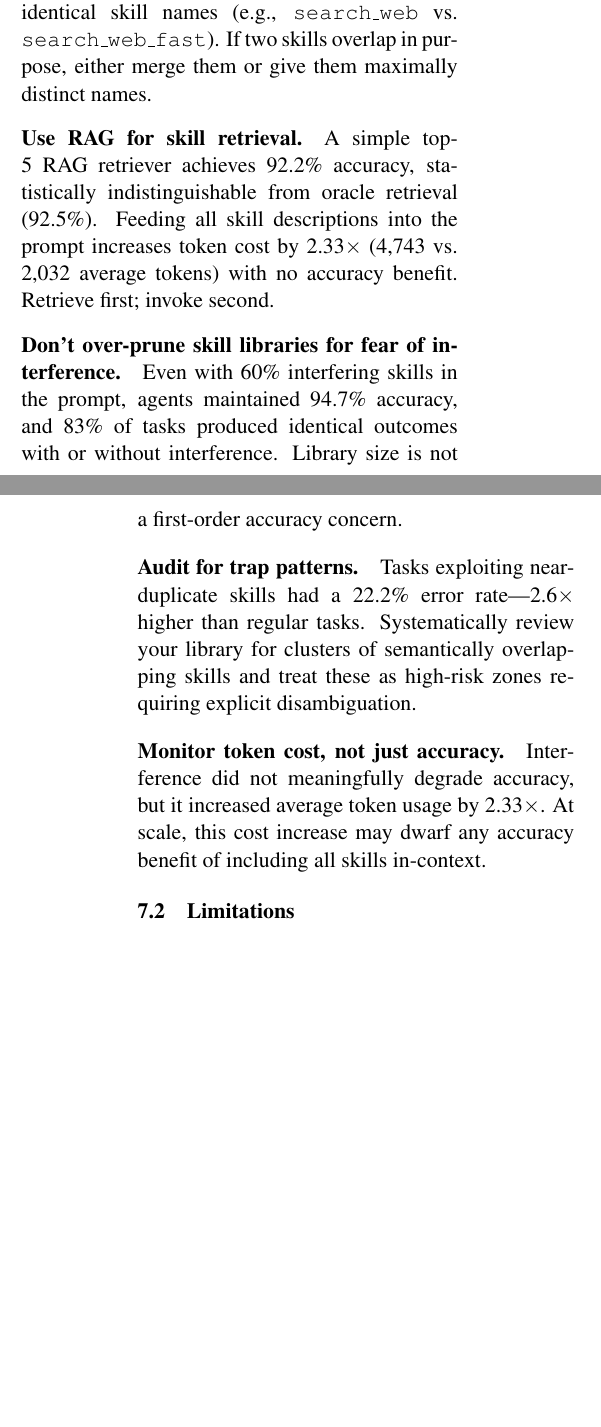
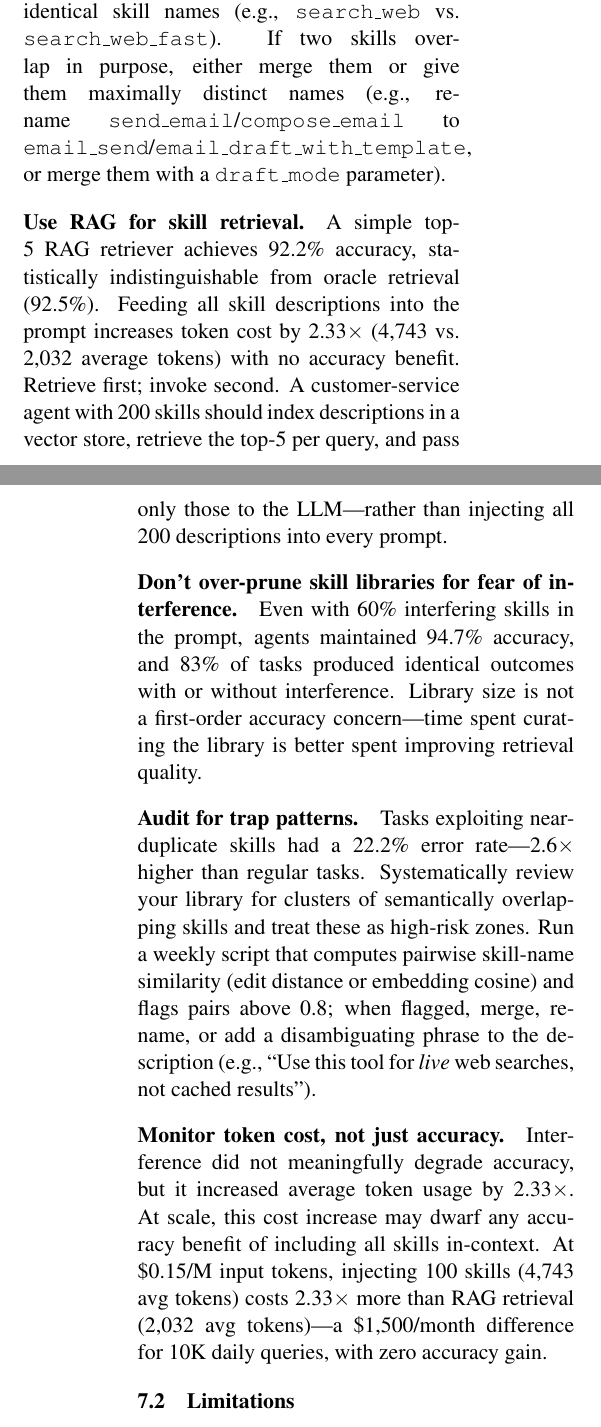
Before and after one commit to curator8888/meminterfere, a LaTeX paper (paper/paper.tex): two parts of the columns of pages 6 and 7 of 9 before the commit and two parts of the columns of pages 6 and 7 of 10 after it, joined at a grey line, cut so that both start at the same text, the shorter picture padded with empty space. Compiled offline with pdfLaTeX.

Commit message:
Add real-world examples and David Tyler as author
- Add concrete practitioner examples: naming, RAG, library sizing, auditing, cost
- Add David Tyler as author (Independent Researcher)
- Update citation and LICENSE copyright
- 10 pages (8 content + 1 references + 1 appendix)

```diff
--- a/paper/paper.tex
+++ b/paper/paper.tex
@@ -17,9 +17,8 @@
 \title{Skill Library Interference in LLM Agents: \\ Mostly Harmless, Sometimes Costly}
 
 \author{
-  % Author names blinded for review
-  Anonymous Authors \\
-  Anonymous Institution
+  David Tyler \\
+  Independent Researcher
 }
 
 \date{}
@@ -373,19 +372,19 @@ The 8pp gap between the original oracle (91.8\%, 40 skills) and revised oracle (
 \subsection{What This Means for Agent Designers}
 
 \paragraph{Prioritize skill naming.}
-Every interference-induced error selected a \emph{similar-seeming} competitor skill---never an unrelated one. The most effective intervention is eliminating near-identical skill names (e.g., \texttt{search\_web} vs.\ \texttt{search\_web\_fast}). If two skills overlap in purpose, either merge them or give them maximally distinct names.
+Every interference-induced error selected a \emph{similar-seeming} competitor skill---never an unrelated one. The most effective intervention is eliminating near-identical skill names (e.g., \texttt{search\_web} vs.\ \texttt{search\_web\_fast}). If two skills overlap in purpose, either merge them or give them maximally distinct names (e.g., rename \texttt{send\_email}/\texttt{compose\_email} to \texttt{email\_send}/\texttt{email\_draft\_with\_template}, or merge them with a \texttt{draft\_mode} parameter).
 
 \paragraph{Use RAG for skill retrieval.}
-A simple top-5 RAG retriever achieves 92.2\% accuracy, statistically indistinguishable from oracle retrieval (92.5\%). Feeding all skill descriptions into the prompt increases token cost by 2.33$\times$ (4,743 vs.\ 2,032 average tokens) with no accuracy benefit. Retrieve first; invoke second.
+A simple top-5 RAG retriever achieves 92.2\% accuracy, statistically indistinguishable from oracle retrieval (92.5\%). Feeding all skill descriptions into the prompt increases token cost by 2.33$\times$ (4,743 vs.\ 2,032 average tokens) with no accuracy benefit. Retrieve first; invoke second. A customer-service agent with 200 skills should index descriptions in a vector store, retrieve the top-5 per query, and pass only those to the LLM---rather than injecting all 200 descriptions into every prompt.
 
 \paragraph{Don't over-prune skill libraries for fear of interference.}
-Even with 60\% interfering skills in the prompt, agents maintained 94.7\% accuracy, and 83\% of tasks produced identical outcomes with or without interference. Library size is not a first-order accuracy concern.
+Even with 60\% interfering skills in the prompt, agents maintained 94.7\% accuracy, and 83\% of tasks produced identical outcomes with or without interference. Library size is not a first-order accuracy concern---time spent curating the library is better spent improving retrieval quality.
 
 \paragraph{Audit for trap patterns.}
-Tasks exploiting near-duplicate skills had a 22.2\% error rate---2.6$\times$ higher than regular tasks. Systematically review your library for clusters of semantically overlapping skills and treat these as high-risk zones requiring explicit disambiguation.
+Tasks exploiting near-duplicate skills had a 22.2\% error rate---2.6$\times$ higher than regular tasks. Systematically review your library for clusters of semantically overlapping skills and treat these as high-risk zones. Run a weekly script that computes pairwise skill-name similarity (edit distance or embedding cosine) and flags pairs above 0.8; when flagged, merge, rename, or add a disambiguating phrase to the description (e.g., ``Use this tool for \emph{live} web searches, not cached results'').
 
 \paragraph{Monitor token cost, not just accuracy.}
-Interference did not meaningfully degrade accuracy, but it increased average token usage by 2.33$\times$. At scale, this cost increase may dwarf any accuracy benefit of including all skills in-context.
+Interference did not meaningfully degrade accuracy, but it increased average token usage by 2.33$\times$. At scale, this cost increase may dwarf any accuracy benefit of including all skills in-context. At \$0.15/M input tokens, injecting 100 skills (4,743 avg tokens) costs 2.33$\times$ more than RAG retrieval (2,032 avg tokens)---a \$1,500/month difference for 10K daily queries, with zero accuracy gain.
 
 \subsection{Limitations}
 
```
Also changed, not shown: README.md, paper/paper.pdf, 1 other file.
